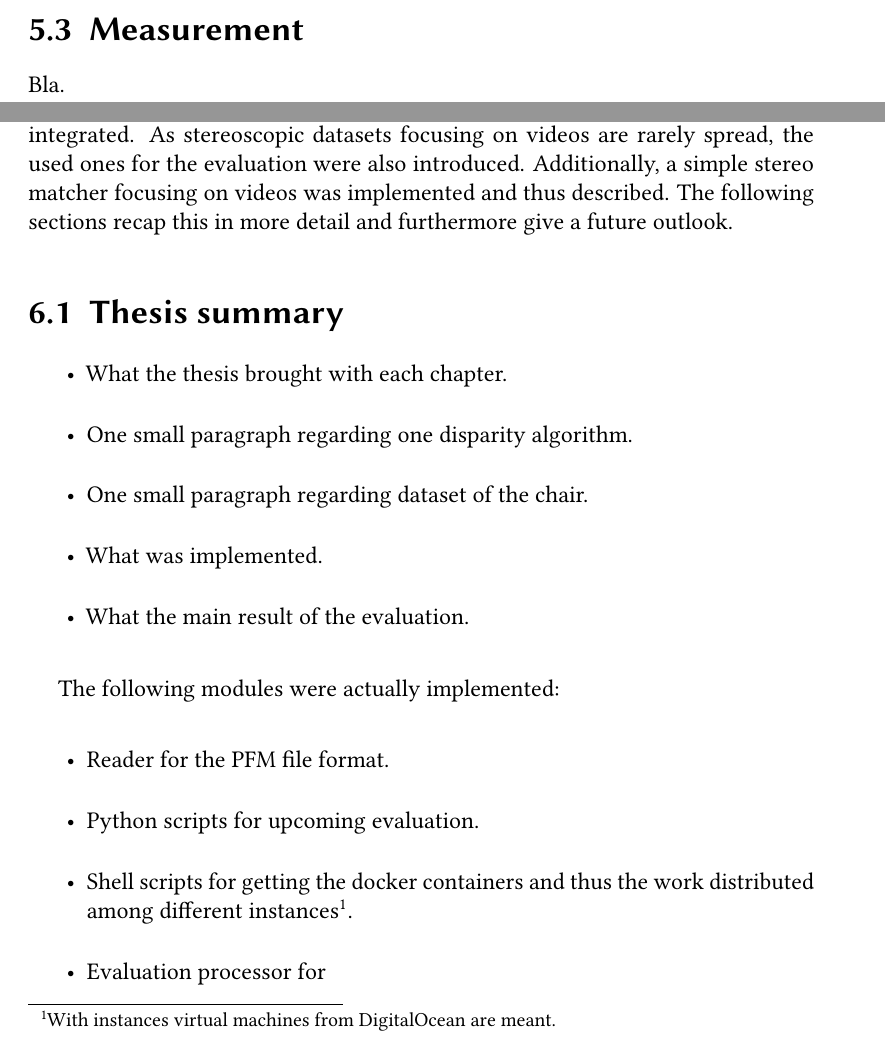
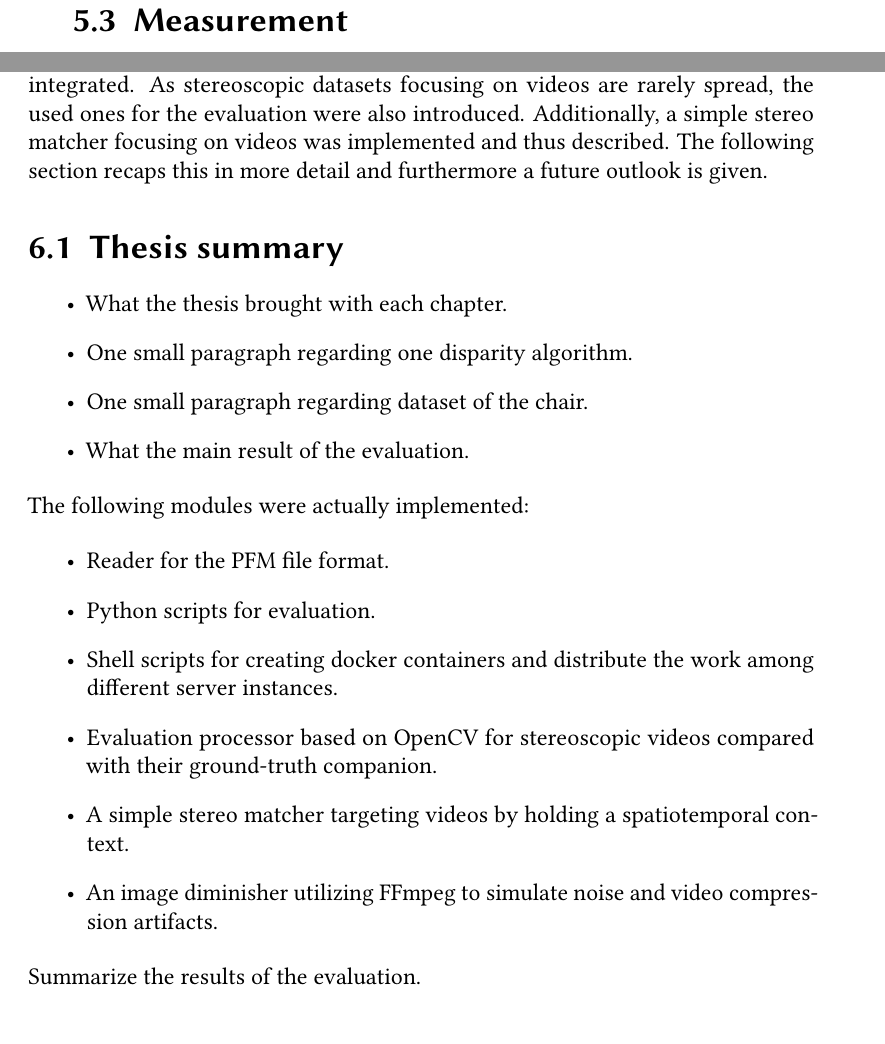
Before and after one commit to benjohnde/disparity-thesis, a LaTeX thesis (latex/main.tex, which reads latex/src/chapter_5.tex, latex/src/chapter_6.tex): two parts of pages 81 and 89 of 99 before the commit and two parts of pages 82 and 89 of 99 after it, joined at a grey line, cut so that both start at the same text. Compiled offline with pdfLaTeX; a LaTeX package or settings file that is missing is left out.

Commit message:
Bit progress.

```diff
--- a/latex/src/chapter_5.tex
+++ b/latex/src/chapter_5.tex
@@ -142,7 +142,19 @@ Hence the RMSE is the difference between values on average.
 
 \section{Measurement}
 
-Bla.
+%wollte deine meinung wissen ob du findest, dass diese evaluation eine geschichte erzählt:
+%
+%- zunächst stelle ich die datasets kurz vor
+%- danach beschreibe ich meine werkzeuge (metrics) zum messen der performance der algorithmen
+%- anschließend wie das visualiert wird (mit den heatmaps) und welche resultate es gibt (zum beispiel kombination von masken mit den metriken)
+%- dann beschreibe ich noch kurz die ausführung via scripts und parameter-tuning (also ob und was ich getan habe)
+%
+%danach erfolgen folgende messungen:
+%- gegen ein reference dataset (wo ich resultate von ähnlichen algorithmen habe) um zu schauen, ob das total aus dem ruder läuft oder eben halbwegs plausible ergebnisse liefert
+%- anschließend evaluiere ich mit einem video-dataset folgendes: alle algorithmen drüber laufen lassen, dann verschiedene gaussian noise stufen, dann verschiedene stufen der video komprimierung (um zu schauen ob die artefakte was ausmachen)
+%- davon getrennt evaluiere ich dann auf das dataset meinen eigenen stereo matcher: spatiotemporal-context vs non-spatiotemporal-context um zu schauen was das ändert
+%- zum schluss evaluiere ich mit zwei algorithmen noch das SVDDD dataset vom lehrstuhl (bzw ein paar szenen welche stephan gerade noch abändert). warum ich nur zwei algorithmen nehme erkläre ich dann noch.
+%- anschließend kurzes wrap-up
 
 \subsection*{Parameter tuning}
 
--- a/latex/src/chapter_6.tex
+++ b/latex/src/chapter_6.tex
@@ -5,7 +5,7 @@ The work described in this thesis has been concerned with the comparison of disp
 For this purpose, evaluation methods were introduced and integrated.
 As stereoscopic datasets focusing on videos are rarely spread, the used ones for the evaluation were also introduced.
 Additionally, a simple stereo matcher focusing on videos was implemented and thus described.
-The following sections recap this in more detail and furthermore give a future outlook.
+The following section recaps this in more detail and furthermore a future outlook is given.
 
 \section{Thesis summary}
 
@@ -13,20 +13,21 @@ The following sections recap this in more detail and furthermore give a future o
   \item What the thesis brought with each chapter.
   \item One small paragraph regarding one disparity algorithm.
   \item One small paragraph regarding dataset of the chair.
-  \item What was implemented.
   \item What the main result of the evaluation.
 \end{itemize}
 
-%todo summarize a bit
-
-The following modules were actually implemented:
+\noindent The following modules were actually implemented:
 
 \begin{itemize}
   \item Reader for the PFM file format.
-  \item Python scripts for upcoming evaluation.
-  \item Shell scripts for getting the docker containers and thus the work distributed among different instances\footnote{With instances virtual machines from DigitalOcean are meant.}.
-  \item Evaluation processor for
+  \item Python scripts for evaluation.
+  \item Shell scripts for creating docker containers and distribute the work among different server instances.
+  \item Evaluation processor based on OpenCV for stereoscopic videos compared with their ground-truth companion.
+  \item A simple stereo matcher targeting videos by holding a spatiotemporal context.
+  \item An image diminisher utilizing FFmpeg to simulate noise and video compression artifacts.
 \end{itemize}
+
+\noindent Summarize the results of the evaluation.
 
 %todo add recommendations for svddd dataset
 
```
